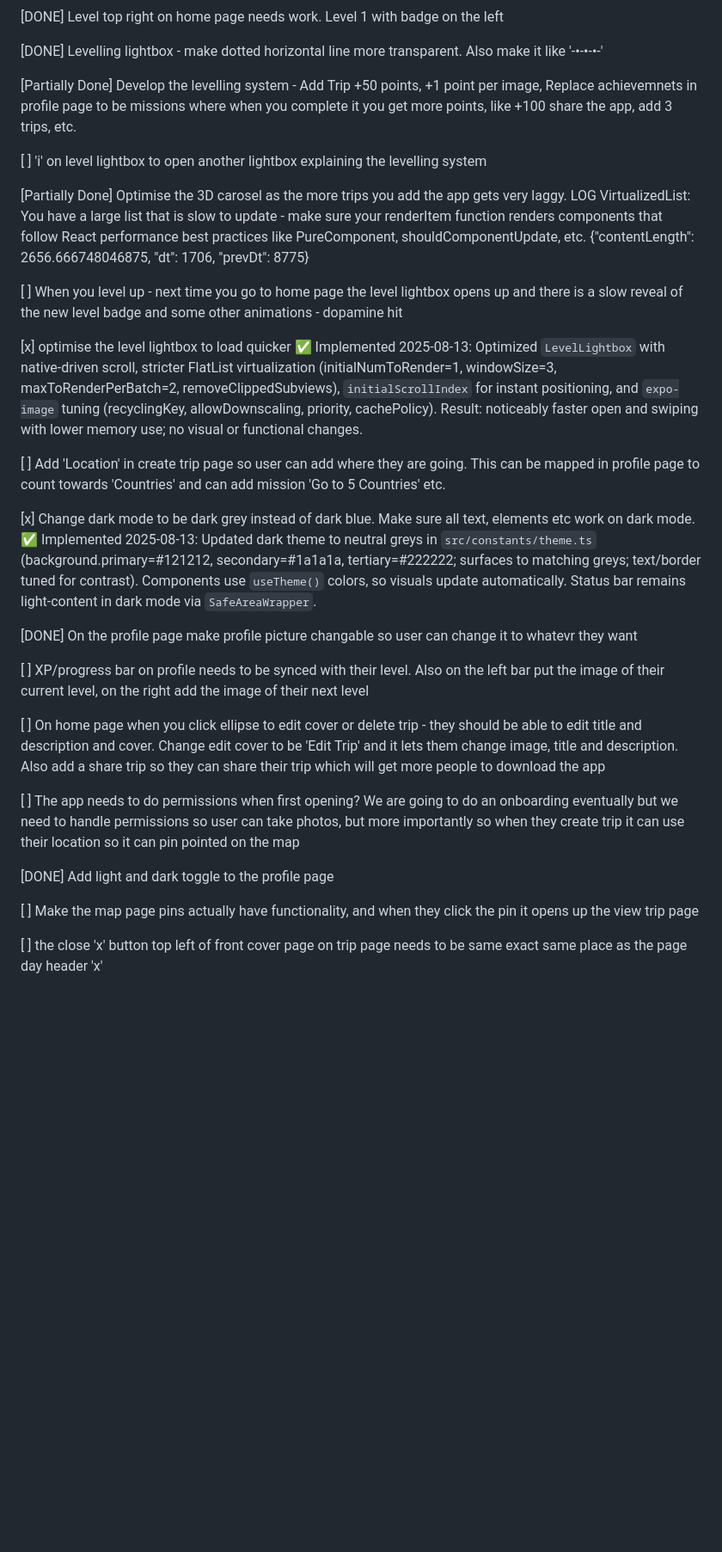
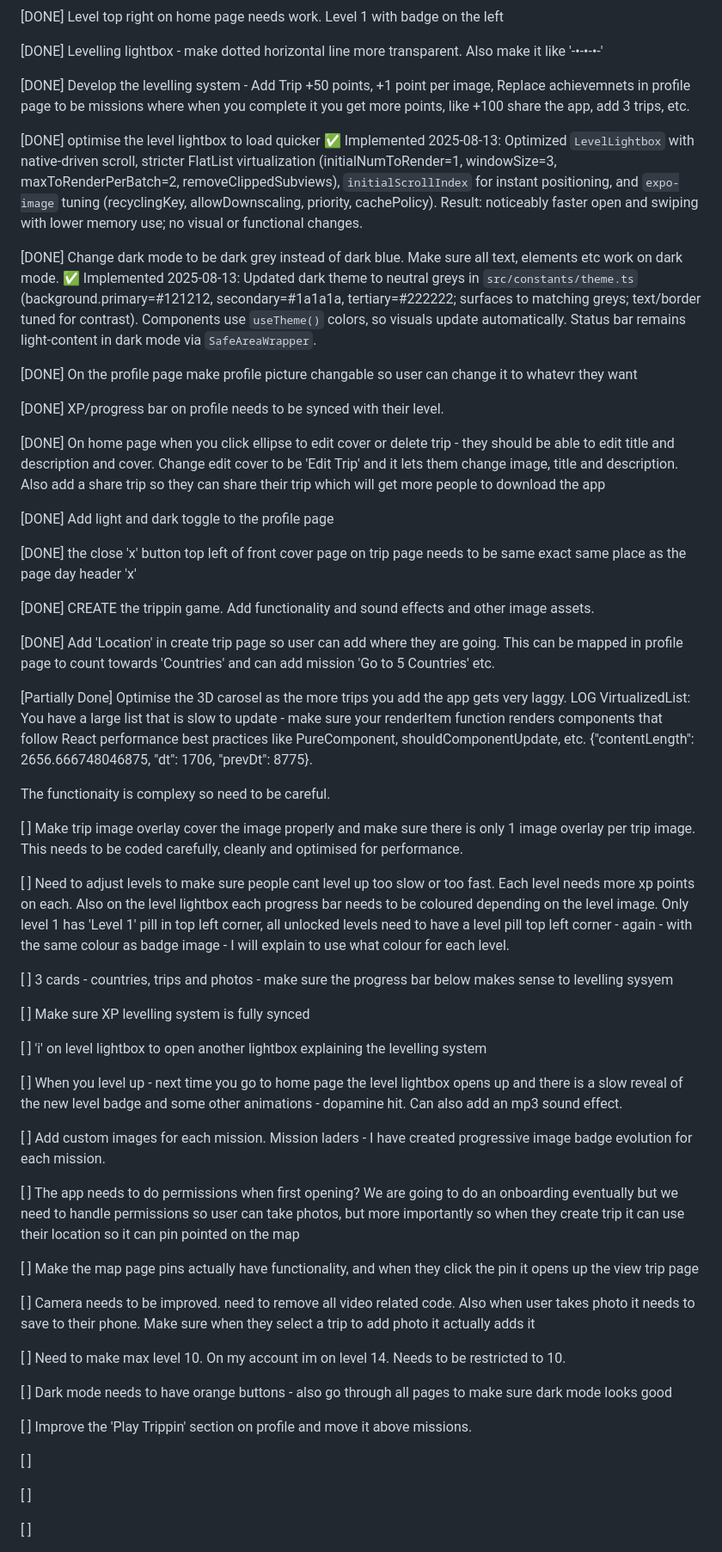
Before and after one commit to SiteShift/travel-mobile-app, a Markdown page: Final-MVP-Checklist.md, the part around one of its changes. Shown at 86% size. GitHub-like rendering; blank space fills up the shorter version.

Commit message:
docs(checklist): update Final MVP checklist with progress and next steps

```diff
--- a/Final-MVP-Checklist.md
+++ b/Final-MVP-Checklist.md
@@ -10,33 +10,77 @@ Final MVP Checklist
 
 [DONE]  Levelling lightbox - make dotted horizontal line more transparent. Also make it like '-•-•-•-'
 
-[Partially Done] Develop the levelling system - Add Trip +50 points, +1 point per image, Replace achievemnets in profile page to be missions where when you complete it you get more points, like +100 share the app, add 3 trips, etc.
+[DONE]  Develop the levelling system - Add Trip +50 points, +1 point per image, Replace achievemnets in profile page to be missions where when you complete it you get more points, like +100 share the app, add 3 trips, etc.
+
+
+[DONE]  optimise the level lightbox to load quicker
+  ✅ Implemented 2025-08-13: Optimized `LevelLightbox` with native-driven scroll, stricter FlatList virtualization (initialNumToRender=1, windowSize=3, maxToRenderPerBatch=2, removeClippedSubviews), `initialScrollIndex` for instant positioning, and `expo-image` tuning (recyclingKey, allowDownscaling, priority, cachePolicy). Result: noticeably faster open and swiping with lower memory use; no visual or functional changes.
+
+
+[DONE] Change dark mode to be dark grey instead of dark blue. Make sure all text, elements etc work on dark mode.
+  ✅ Implemented 2025-08-13: Updated dark theme to neutral greys in `src/constants/theme.ts` (background.primary=#121212, secondary=#1a1a1a, tertiary=#222222; surfaces to matching greys; text/border tuned for contrast). Components use `useTheme()` colors, so visuals update automatically. Status bar remains light-content in dark mode via `SafeAreaWrapper`.
+
+
+[DONE] On the profile page make profile picture changable so user can change it to whatevr they want
+
+[DONE] XP/progress bar on profile needs to be synced with their level.
+
+[DONE] On home page when you click ellipse to edit cover or delete trip - they should be able to edit title and description and cover. Change edit cover to be 'Edit Trip' and it lets them change image, title and description. Also add a share trip so they can share their trip which will get more people to download the app
+
+[DONE] Add light and dark toggle to the profile page
+
+[DONE] the close 'x' button top left of front cover page on trip page needs to be same exact same place as the page day header 'x'
+
+[DONE] CREATE the trippin game. Add functionality and sound effects and other image assets.
+
+
+[DONE] Add 'Location' in create trip page so user can add where they are going. This can be mapped in profile page to count towards 'Countries' and can add mission 'Go to 5 Countries' etc.
+
+
+
+[Partially Done] Optimise the 3D carosel as the more trips you add the app gets very laggy. LOG  VirtualizedList: You have a large list that is slow to update - make sure your renderItem function renders components that follow React performance best practices like PureComponent, shouldComponentUpdate, etc. {"contentLength": 2656.666748046875, "dt": 1706, "prevDt": 8775}.
+
+The functionaity is complexy so need to be careful.
+
+[ ] Make trip image overlay cover the image properly and make sure there is only 1 image overlay per trip image. This needs to be coded carefully, cleanly and optimised for performance.
+
+
+
+[ ] Need to adjust levels to make sure people cant level up too slow or too fast. Each level needs more xp points on each. Also on the level lightbox each progress bar needs to be coloured depending on the level image. Only level 1 has 'Level 1' pill in top left corner, all unlocked levels need to have a level pill top left corner - again - with the same colour as badge image - I will explain to use what colour for each level.
+
+[ ] 3 cards - countries, trips and photos - make sure the progress bar below makes sense to levelling sysyem
+
+[ ] Make sure XP levelling system is fully synced
+
 
 [ ] 'i' on level lightbox to open another lightbox explaining the levelling system
 
-[Partially Done] Optimise the 3D carosel as the more trips you add the app gets very laggy. LOG  VirtualizedList: You have a large list that is slow to update - make sure your renderItem function renders components that follow React performance best practices like PureComponent, shouldComponentUpdate, etc. {"contentLength": 2656.666748046875, "dt": 1706, "prevDt": 8775}
 
-[ ] When you level up - next time you go to home page the level lightbox opens up and there is a slow reveal of the new level badge and some other animations - dopamine hit
+[ ] When you level up - next time you go to home page the level lightbox opens up and there is a slow reveal of the new level badge and some other animations - dopamine hit. Can also add an mp3 sound effect.
 
-[x] optimise the level lightbox to load quicker
-  ✅ Implemented 2025-08-13: Optimized `LevelLightbox` with native-driven scroll, stricter FlatList virtualization (initialNumToRender=1, windowSize=3, maxToRenderPerBatch=2, removeClippedSubviews), `initialScrollIndex` for instant positioning, and `expo-image` tuning (recyclingKey, allowDownscaling, priority, cachePolicy). Result: noticeably faster open and swiping with lower memory use; no visual or functional changes.
 
-[ ] Add 'Location' in create trip page so user can add where they are going. This can be mapped in profile page to count towards 'Countries' and can add mission 'Go to 5 Countries' etc.
+[ ] Add custom images for each mission. Mission laders - I have created progressive image badge evolution for each mission.
 
-[x] Change dark mode to be dark grey instead of dark blue. Make sure all text, elements etc work on dark mode.
-  ✅ Implemented 2025-08-13: Updated dark theme to neutral greys in `src/constants/theme.ts` (background.primary=#121212, secondary=#1a1a1a, tertiary=#222222; surfaces to matching greys; text/border tuned for contrast). Components use `useTheme()` colors, so visuals update automatically. Status bar remains light-content in dark mode via `SafeAreaWrapper`.
 
-[DONE] On the profile page make profile picture changable so user can change it to whatevr they want
-
-[ ] XP/progress bar on profile needs to be synced with their level. Also on the left bar put the image of their current level, on the right add the image of their next level
-
-[ ] On home page when you click ellipse to edit cover or delete trip - they should be able to edit title and description and cover. Change edit cover to be 'Edit Trip' and it lets them change image, title and description. Also add a share trip so they can share their trip which will get more people to download the app
 
 [ ] The app needs to do permissions when first opening? We are going to do an onboarding eventually but we need to handle permissions so user can take photos, but more importantly so when they create trip it can use their location so it can pin pointed on the map
 
-[DONE] Add light and dark toggle to the profile page
 
 
 [ ] Make the map page pins actually have functionality, and when they click the pin it opens up the view trip page
 
-[ ] the close 'x' button top left of front cover page on trip page needs to be same exact same place as the page day header 'x'
+
+[ ] Camera needs to be improved. need to remove all video related code. Also when user takes photo it needs to save to their phone. Make sure when they select a trip to add photo it actually adds it
+
+[ ] Need to make max level 10. On my account im on level 14. Needs to be restricted to 10.
+
+[ ] Dark mode needs to have orange buttons - also go through all pages to make sure dark mode looks good
+
+[ ] Improve the 'Play Trippin' section on profile and move it above missions.
+
+[ ]
+
+[ ]
+
+[ ]
+
```
Also changed, not shown: other parts of Final-MVP-Checklist.md (+85 -1 lines).
